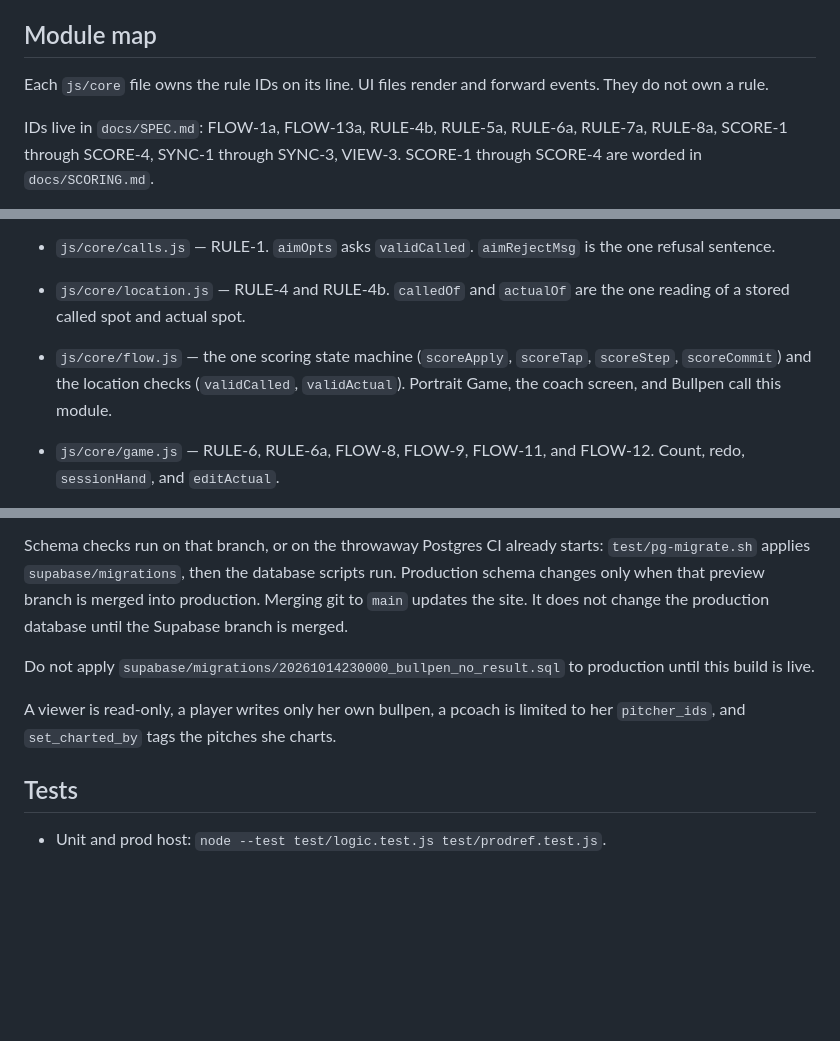
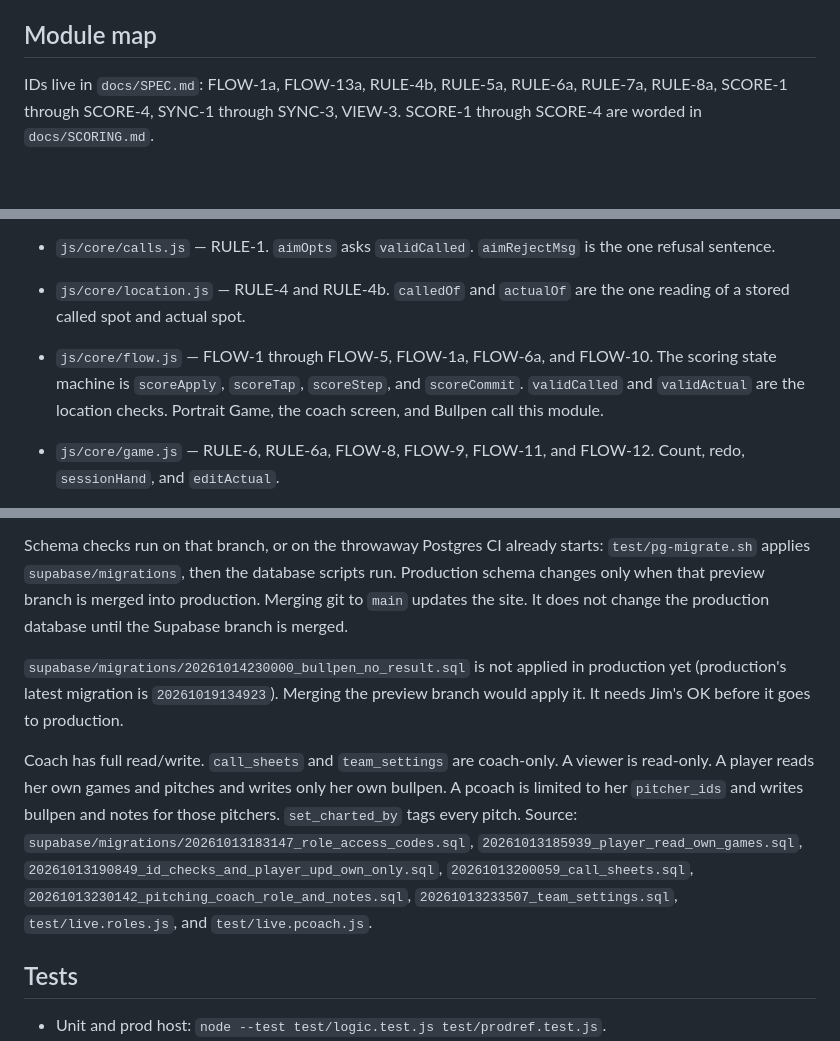
Before and after one commit to jmoses118/pitch-charting, a Markdown page: AGENTS.md, 3 parts joined by grey strips. Rendered like a GitHub page; blank space fills up the shorter version.

Commit message:
Spell out the role matrix and the bullpen migration.
The flow map names the IDs that file owns. The bullpen migration is still off production until Jim says to merge the preview branch.

Co-authored-by: Jim Moses <jmoses118@gmail.com>

```diff
--- a/AGENTS.md
+++ b/AGENTS.md
@@ -14,15 +14,13 @@ Players are minors. Show first name and jersey number only. Never commit a surna
 
 ## Module map
 
-Each `js/core` file owns the rule IDs on its line. UI files render and forward events. They do not own a rule.
-
 IDs live in `docs/SPEC.md`: FLOW-1a, FLOW-13a, RULE-4b, RULE-5a, RULE-6a, RULE-7a, RULE-8a, SCORE-1 through SCORE-4, SYNC-1 through SYNC-3, VIEW-3. SCORE-1 through SCORE-4 are worded in `docs/SCORING.md`.
 
 - `js/core/config.js` — INFRA-3. `pcPickConfig` is the one database target. `pcPickConfig.PROD` holds the production ref, URL, publishable key, and host list.
 - `js/core/grid.js` — the location lattice (`GRID_XY`, zone, ring, way off, dirt, backstop) that SCORE-2 and SCORE-3 use.
 - `js/core/calls.js` — RULE-1. `aimOpts` asks `validCalled`. `aimRejectMsg` is the one refusal sentence.
 - `js/core/location.js` — RULE-4 and RULE-4b. `calledOf` and `actualOf` are the one reading of a stored called spot and actual spot.
-- `js/core/flow.js` — the one scoring state machine (`scoreApply`, `scoreTap`, `scoreStep`, `scoreCommit`) and the location checks (`validCalled`, `validActual`). Portrait Game, the coach screen, and Bullpen call this module.
+- `js/core/flow.js` — FLOW-1 through FLOW-5, FLOW-1a, FLOW-6a, and FLOW-10. The scoring state machine is `scoreApply`, `scoreTap`, `scoreStep`, and `scoreCommit`. `validCalled` and `validActual` are the location checks. Portrait Game, the coach screen, and Bullpen call this module.
 - `js/core/game.js` — RULE-6, RULE-6a, FLOW-8, FLOW-9, FLOW-11, and FLOW-12. Count, redo, `sessionHand`, and `editActual`.
 - `js/core/scoring.js` — SCORE-1, SCORE-2, SCORE-3, SCORE-4, FLOW-7, FLOW-7a, and RULE-3c. `pitchMiss` is the only severity source. `hitSpot` and `strikeOf` are hit spot versus strike. The penalty reads `calledTypeOf`.
 - `js/core/csv.js` — RULE-9 and RULE-10. `csvRow` is the one CSV row builder. `calledTypeOf` lives here.
@@ -95,9 +93,10 @@ Staging is a persistent Supabase preview branch. Jim creates it in the dashboard
 
 Schema checks run on that branch, or on the throwaway Postgres CI already starts: `test/pg-migrate.sh` applies `supabase/migrations`, then the database scripts run. Production schema changes only when that preview branch is merged into production. Merging git to `main` updates the site. It does not change the production database until the Supabase branch is merged.
 
-Do not apply `supabase/migrations/20261014230000_bullpen_no_result.sql` to production until this build is live.
+`supabase/migrations/20261014230000_bullpen_no_result.sql` is not applied in production yet (production's latest migration is `20261019134923`). Merging the preview branch would apply it. It needs Jim's OK before it goes to production.
 
-A viewer is read-only, a player writes only her own bullpen, a pcoach is limited to her `pitcher_ids`, and `set_charted_by` tags the pitches she charts.
+Coach has full read/write. `call_sheets` and `team_settings` are coach-only. A viewer is read-only. A player reads her own games and pitches and writes only her own bullpen. A pcoach is limited to her `pitcher_ids` and writes bullpen and notes for those pitchers. `set_charted_by` tags every pitch.
+Source: `supabase/migrations/20261013183147_role_access_codes.sql`, `20261013185939_player_read_own_games.sql`, `20261013190849_id_checks_and_player_upd_own_only.sql`, `20261013200059_call_sheets.sql`, `20261013230142_pitching_coach_role_and_notes.sql`, `20261013233507_team_settings.sql`, `test/live.roles.js`, and `test/live.pcoach.js`.
 
 ## Tests
 
```
